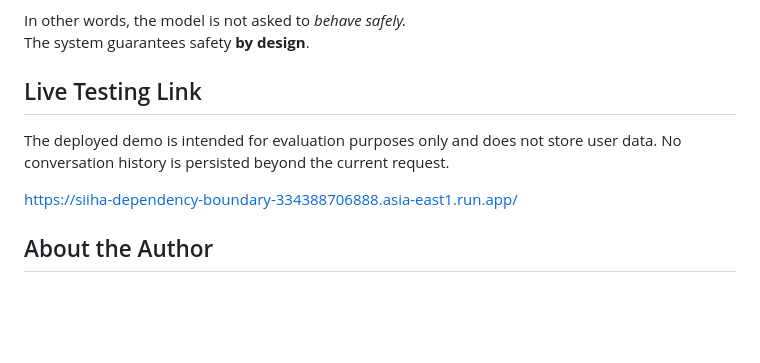
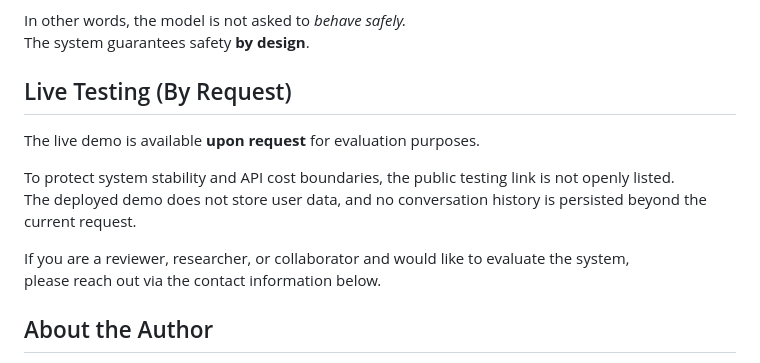
Before and after one commit to HUEI-JYUN-DEBBY-YEH/siiha-dependency-boundary, a Markdown page: README.md, the part around the change. Rendered like a GitHub page; blank space fills up the shorter version.

Commit message:
docs: gate live demo access to protect evaluation boundaries

```diff
--- a/README.md
+++ b/README.md
@@ -194,10 +194,15 @@ In other words, the model is not asked to *behave safely.*
 The system guarantees safety **by design**.
 
 
-## Live Testing Link
-The deployed demo is intended for evaluation purposes only and does not store user data. No conversation history is persisted beyond the current request.
+## Live Testing (By Request)
 
-https://siiha-dependency-boundary-334388706888.asia-east1.run.app/
+The live demo is available **upon request** for evaluation purposes.
+
+To protect system stability and API cost boundaries, the public testing link is not openly listed.
+The deployed demo does not store user data, and no conversation history is persisted beyond the current request.
+
+If you are a reviewer, researcher, or collaborator and would like to evaluate the system,
+please reach out via the contact information below.
 
 
 ## About the Author
```
